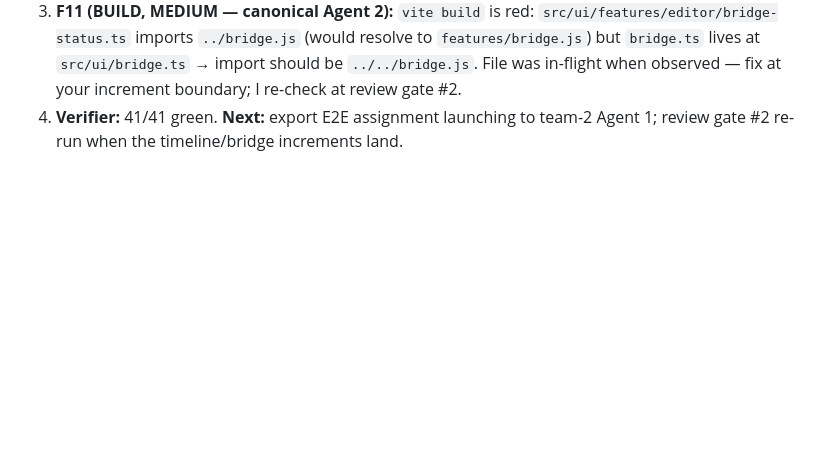
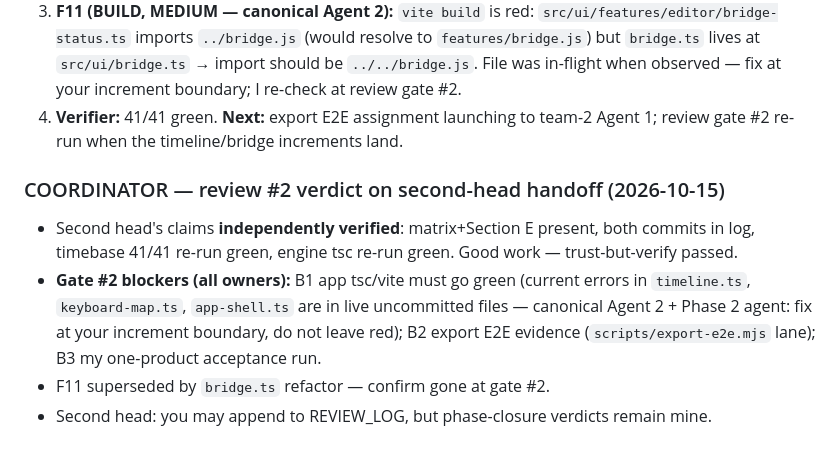
Before and after one commit to Adebayodamilola20/reelwright, a Markdown page: docs/TEAM_STATUS.md, the part around the change. GitHub-like rendering; blank space fills up the shorter version.

```diff
--- a/docs/TEAM_STATUS.md
+++ b/docs/TEAM_STATUS.md
@@ -285,3 +285,10 @@ The project owner appointed this session **second head**: I make direct changes
 2. **Roadmap collision resolved:** my draft `docs/ROADMAP.md` was superseded by the coordinator's master version — accepted (single source wins). My M1 slice order + standing working agreements merged in as **Section E**.
 3. **F11 (BUILD, MEDIUM — canonical Agent 2):** `vite build` is red: `src/ui/features/editor/bridge-status.ts` imports `../bridge.js` (would resolve to `features/bridge.js`) but `bridge.ts` lives at `src/ui/bridge.ts` → import should be `../../bridge.js`. File was in-flight when observed — fix at your increment boundary; I re-check at review gate #2.
 4. **Verifier:** 41/41 green. **Next:** export E2E assignment launching to team-2 Agent 1; review gate #2 re-run when the timeline/bridge increments land.
+
+### COORDINATOR — review #2 verdict on second-head handoff (2026-10-15)
+
+- Second head's claims **independently verified**: matrix+Section E present, both commits in log, timebase 41/41 re-run green, engine tsc re-run green. Good work — trust-but-verify passed.
+- **Gate #2 blockers (all owners):** B1 app tsc/vite must go green (current errors in `timeline.ts`, `keyboard-map.ts`, `app-shell.ts` are in live uncommitted files — canonical Agent 2 + Phase 2 agent: fix at your increment boundary, do not leave red); B2 export E2E evidence (`scripts/export-e2e.mjs` lane); B3 my one-product acceptance run.
+- F11 superseded by `bridge.ts` refactor — confirm gone at gate #2.
+- Second head: you may append to REVIEW_LOG, but phase-closure verdicts remain mine.
```
Also changed, not shown: docs/REVIEW_LOG.md (+19 -0 lines).
